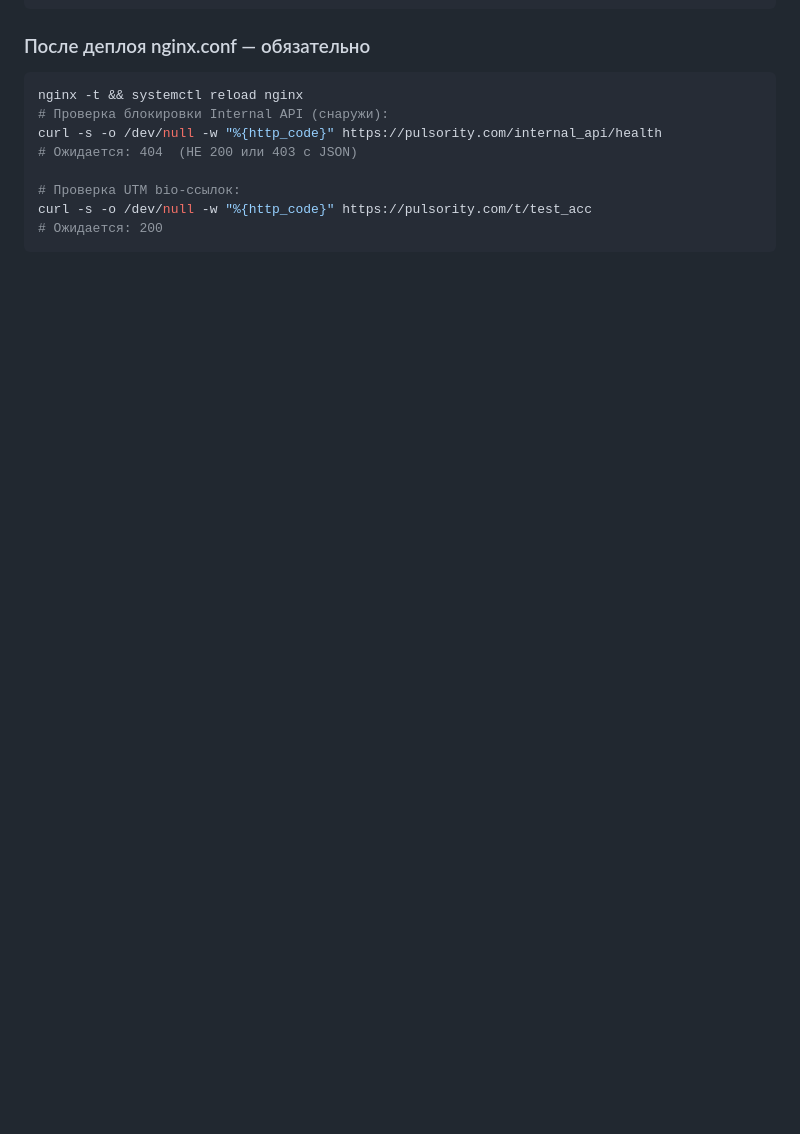
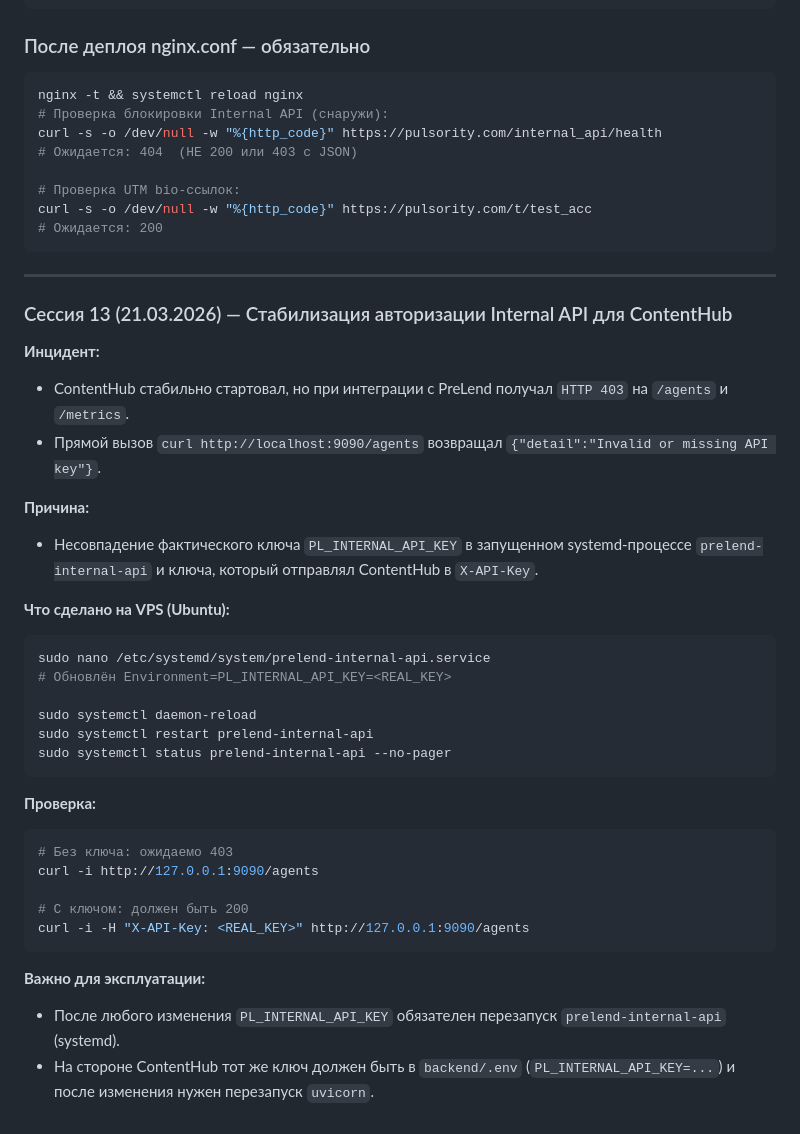
Before and after one commit to NomelLime/PreLend, a Markdown page: status.md, the part around the change. Drawn GitHub-style; blank space fills up the shorter version.

````diff
--- a/status.md
+++ b/status.md
@@ -253,3 +253,37 @@ curl -s -o /dev/null -w "%{http_code}" https://pulsority.com/internal_api/health
 curl -s -o /dev/null -w "%{http_code}" https://pulsority.com/t/test_acc
 # Ожидается: 200
 ```
+
+---
+
+### Сессия 13 (21.03.2026) — Стабилизация авторизации Internal API для ContentHub
+
+**Инцидент:**
+- ContentHub стабильно стартовал, но при интеграции с PreLend получал `HTTP 403` на `/agents` и `/metrics`.
+- Прямой вызов `curl http://localhost:9090/agents` возвращал `{"detail":"Invalid or missing API key"}`.
+
+**Причина:**
+- Несовпадение фактического ключа `PL_INTERNAL_API_KEY` в запущенном systemd-процессе `prelend-internal-api` и ключа, который отправлял ContentHub в `X-API-Key`.
+
+**Что сделано на VPS (Ubuntu):**
+```bash
+sudo nano /etc/systemd/system/prelend-internal-api.service
+# Обновлён Environment=PL_INTERNAL_API_KEY=<REAL_KEY>
+
+sudo systemctl daemon-reload
+sudo systemctl restart prelend-internal-api
+sudo systemctl status prelend-internal-api --no-pager
+```
+
+**Проверка:**
+```bash
+# Без ключа: ожидаемо 403
+curl -i http://127.0.0.1:9090/agents
+
+# С ключом: должен быть 200
+curl -i -H "X-API-Key: <REAL_KEY>" http://127.0.0.1:9090/agents
+```
+
+**Важно для эксплуатации:**
+- После любого изменения `PL_INTERNAL_API_KEY` обязателен перезапуск `prelend-internal-api` (systemd).
+- На стороне ContentHub тот же ключ должен быть в `backend/.env` (`PL_INTERNAL_API_KEY=...`) и после изменения нужен перезапуск `uvicorn`.
````
